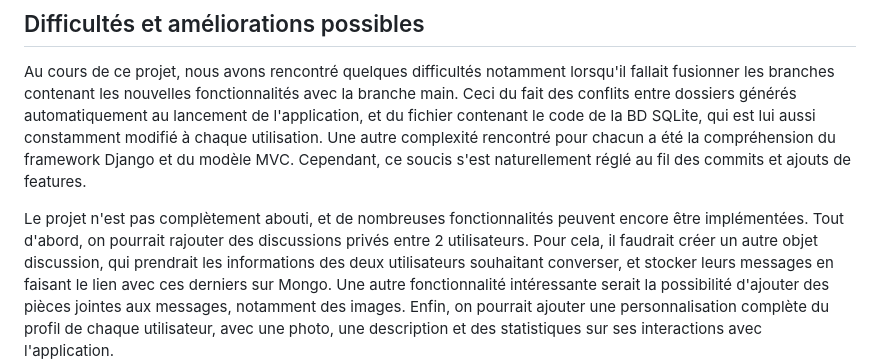
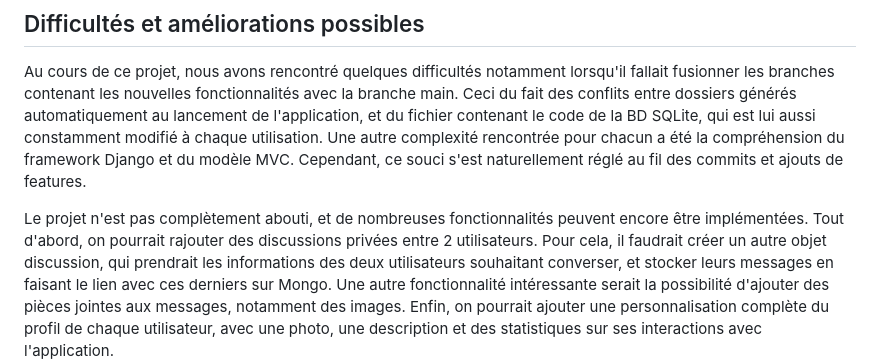
Before and after one commit to MaelRibes/Web-App-Chat, a Markdown page: README.md, the part around one of its changes. Rendered like a GitHub page.

```diff
--- a/README.md
+++ b/README.md
@@ -109,11 +109,11 @@ la session.
 Au cours de ce projet, nous avons rencontré quelques difficultés notamment lorsqu'il fallait fusionner les branches
 contenant les nouvelles fonctionnalités avec la branche main. Ceci du fait des conflits entre dossiers générés
 automatiquement au lancement de l'application, et du fichier contenant le code de la BD SQLite, qui est lui aussi
-constamment modifié à chaque utilisation. Une autre complexité rencontré pour chacun a été la compréhension du framework
-Django et du modèle MVC. Cependant, ce soucis s'est naturellement réglé au fil des commits et ajouts de features.
+constamment modifié à chaque utilisation. Une autre complexité rencontrée pour chacun a été la compréhension du framework
+Django et du modèle MVC. Cependant, ce souci s'est naturellement réglé au fil des commits et ajouts de features.
 
 Le projet n'est pas complètement abouti, et de nombreuses fonctionnalités peuvent encore être implémentées. Tout
-d'abord, on pourrait rajouter des discussions privés entre 2 utilisateurs. Pour cela, il faudrait créer un autre objet
+d'abord, on pourrait rajouter des discussions privées entre 2 utilisateurs. Pour cela, il faudrait créer un autre objet
 discussion, qui prendrait les informations des deux utilisateurs souhaitant converser, et stocker leurs messages en
 faisant le lien avec ces derniers sur Mongo. Une autre fonctionnalité intéressante serait la possibilité d'ajouter des
 pièces jointes aux messages, notamment des images. Enfin, on pourrait ajouter une personnalisation complète du profil de
```
Also changed, not shown: other parts of README.md (+12 -12 lines).
